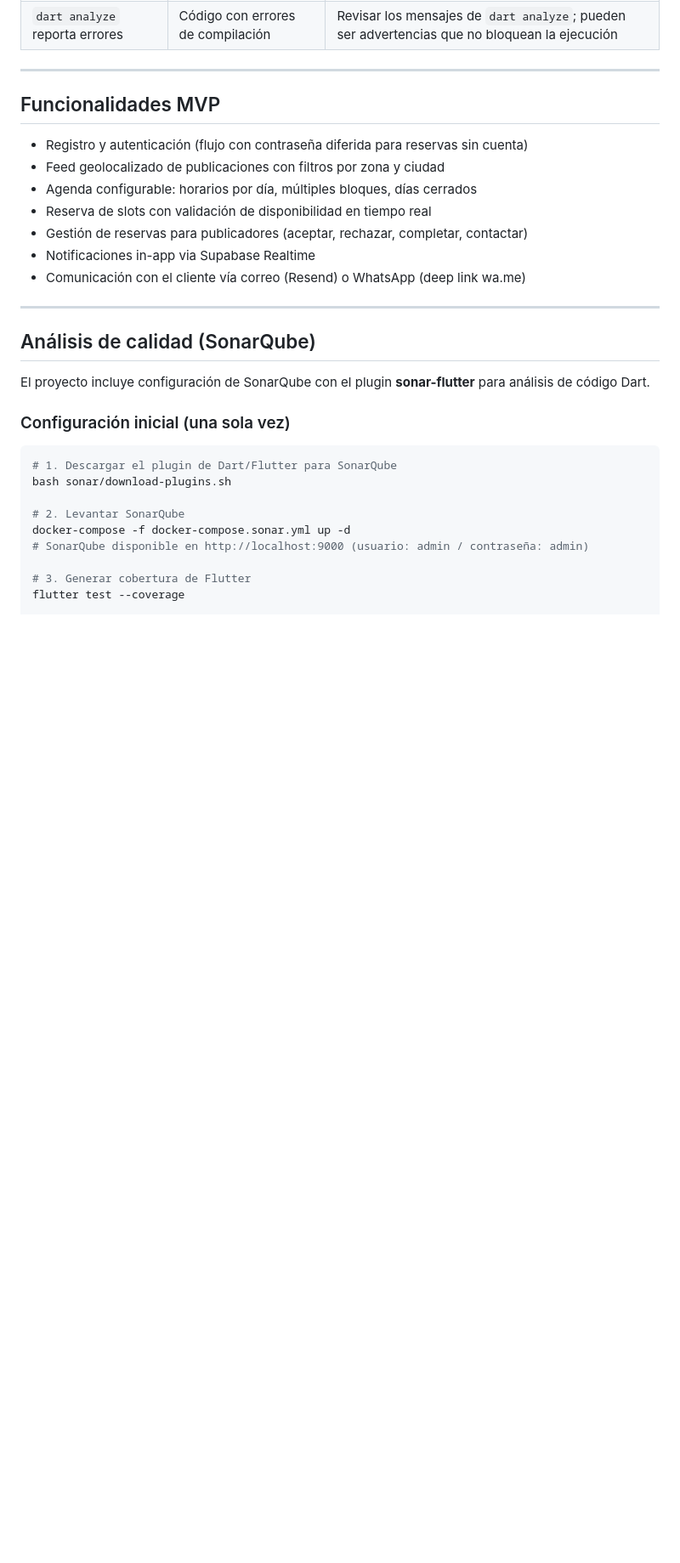
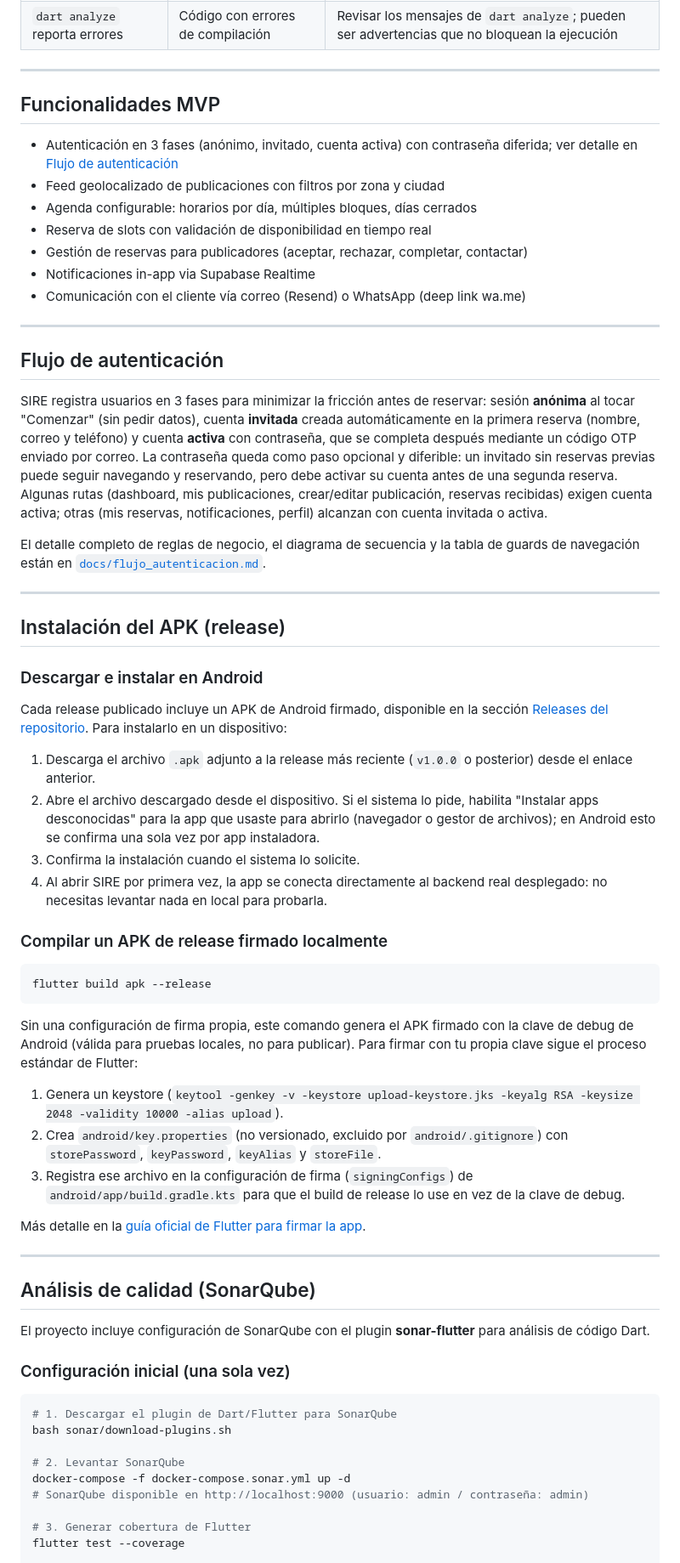
Before and after one commit to SIRE-ORG/SIRE, a Markdown page: README.md, the part around one of its changes. Shown at 85% size. Rendered like a GitHub page; blank space fills up the shorter version.

Commit message:
docs: README reproducible para release v1.0.0

````diff
--- a/README.md
+++ b/README.md
@@ -427,13 +474,74 @@ cerrar manualmente la ventana del backend** (titulada "SIRE Backend — Fastify
 
 ## Funcionalidades MVP
 
-- Registro y autenticación (flujo con contraseña diferida para reservas sin cuenta)
+- Autenticación en 3 fases (anónimo, invitado, cuenta activa) con contraseña
+  diferida; ver detalle en [Flujo de autenticación](#flujo-de-autenticación)
 - Feed geolocalizado de publicaciones con filtros por zona y ciudad
 - Agenda configurable: horarios por día, múltiples bloques, días cerrados
 - Reserva de slots con validación de disponibilidad en tiempo real
 - Gestión de reservas para publicadores (aceptar, rechazar, completar, contactar)
 - Notificaciones in-app via Supabase Realtime
 - Comunicación con el cliente vía correo (Resend) o WhatsApp (deep link wa.me)
+
+---
+
+## Flujo de autenticación
+
+SIRE registra usuarios en 3 fases para minimizar la fricción antes de
+reservar: sesión **anónima** al tocar "Comenzar" (sin pedir datos), cuenta
+**invitada** creada automáticamente en la primera reserva (nombre, correo y
+teléfono) y cuenta **activa** con contraseña, que se completa después
+mediante un código OTP enviado por correo. La contraseña queda como paso
+opcional y diferible: un invitado sin reservas previas puede seguir
+navegando y reservando, pero debe activar su cuenta antes de una segunda
+reserva. Algunas rutas (dashboard, mis publicaciones, crear/editar
+publicación, reservas recibidas) exigen cuenta activa; otras (mis reservas,
+notificaciones, perfil) alcanzan con cuenta invitada o activa.
+
+El detalle completo de reglas de negocio, el diagrama de secuencia y la
+tabla de guards de navegación están en
+[`docs/flujo_autenticacion.md`](docs/flujo_autenticacion.md).
+
+---
+
+## Instalación del APK (release)
+
+### Descargar e instalar en Android
+
+Cada release publicado incluye un APK de Android firmado, disponible en la
+sección [Releases del repositorio](https://github.com/SIRE-ORG/SIRE/releases).
+Para instalarlo en un dispositivo:
+
+1. Descarga el archivo `.apk` adjunto a la release más reciente (`v1.0.0` o
+   posterior) desde el enlace anterior.
+2. Abre el archivo descargado desde el dispositivo. Si el sistema lo pide,
+   habilita "Instalar apps desconocidas" para la app que usaste para
+   abrirlo (navegador o gestor de archivos); en Android esto se confirma
+   una sola vez por app instaladora.
+3. Confirma la instalación cuando el sistema lo solicite.
+4. Al abrir SIRE por primera vez, la app se conecta directamente al backend
+   real desplegado: no necesitas levantar nada en local para probarla.
+
+### Compilar un APK de release firmado localmente
+
+```bash
+flutter build apk --release
+```
+
+Sin una configuración de firma propia, este comando genera el APK firmado
+con la clave de debug de Android (válida para pruebas locales, no para
+publicar). Para firmar con tu propia clave sigue el proceso estándar de
+Flutter:
+
+1. Genera un keystore (`keytool -genkey -v -keystore upload-keystore.jks -keyalg RSA -keysize 2048 -validity 10000 -alias upload`).
+2. Crea `android/key.properties` (no versionado, excluido por
+   `android/.gitignore`) con `storePassword`, `keyPassword`, `keyAlias` y
+   `storeFile`.
+3. Registra ese archivo en la configuración de firma
+   (`signingConfigs`) de `android/app/build.gradle.kts` para que el build
+   de release lo use en vez de la clave de debug.
+
+Más detalle en la [guía oficial de Flutter para firmar la app](https://docs.flutter.dev/deployment/android#sign-the-app).
 
 ---
 
````
Also changed, not shown: other parts of README.md (+78 -29 lines).
